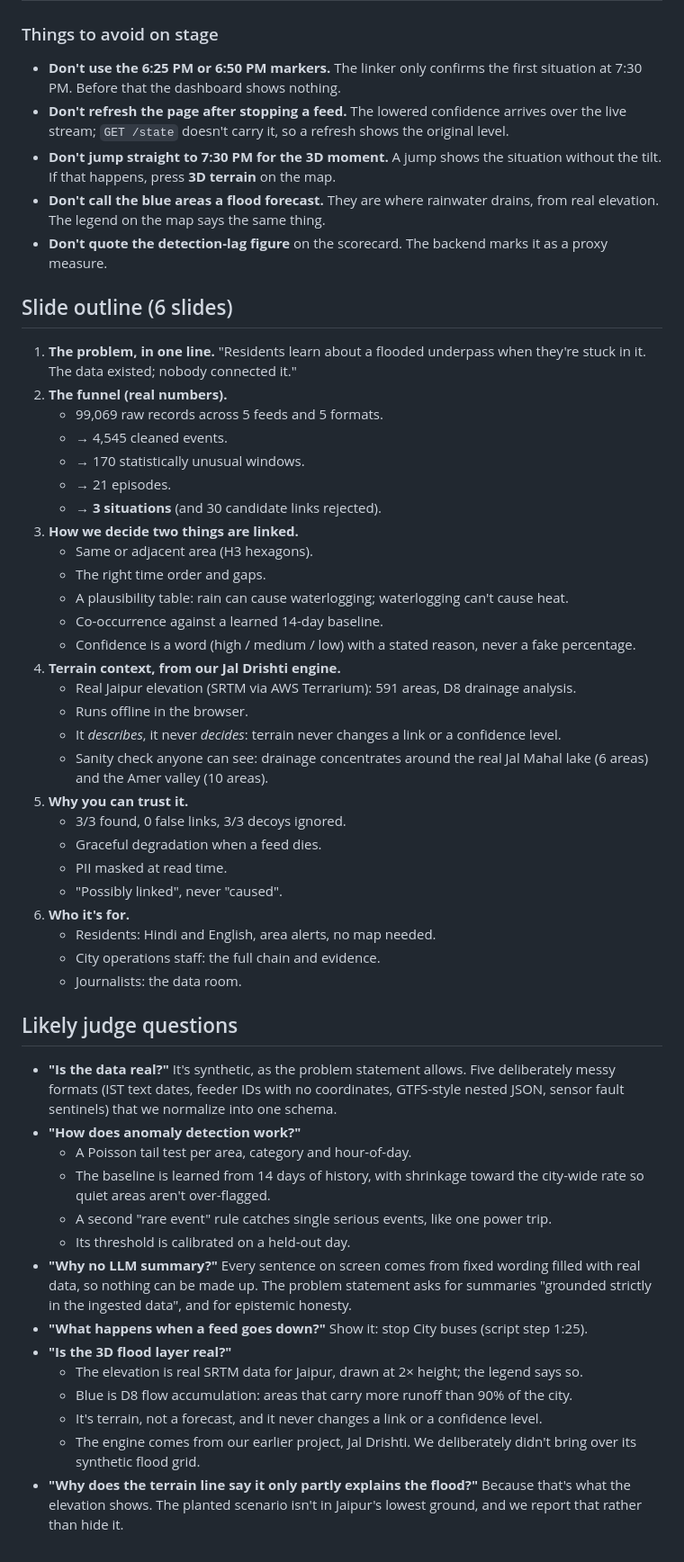
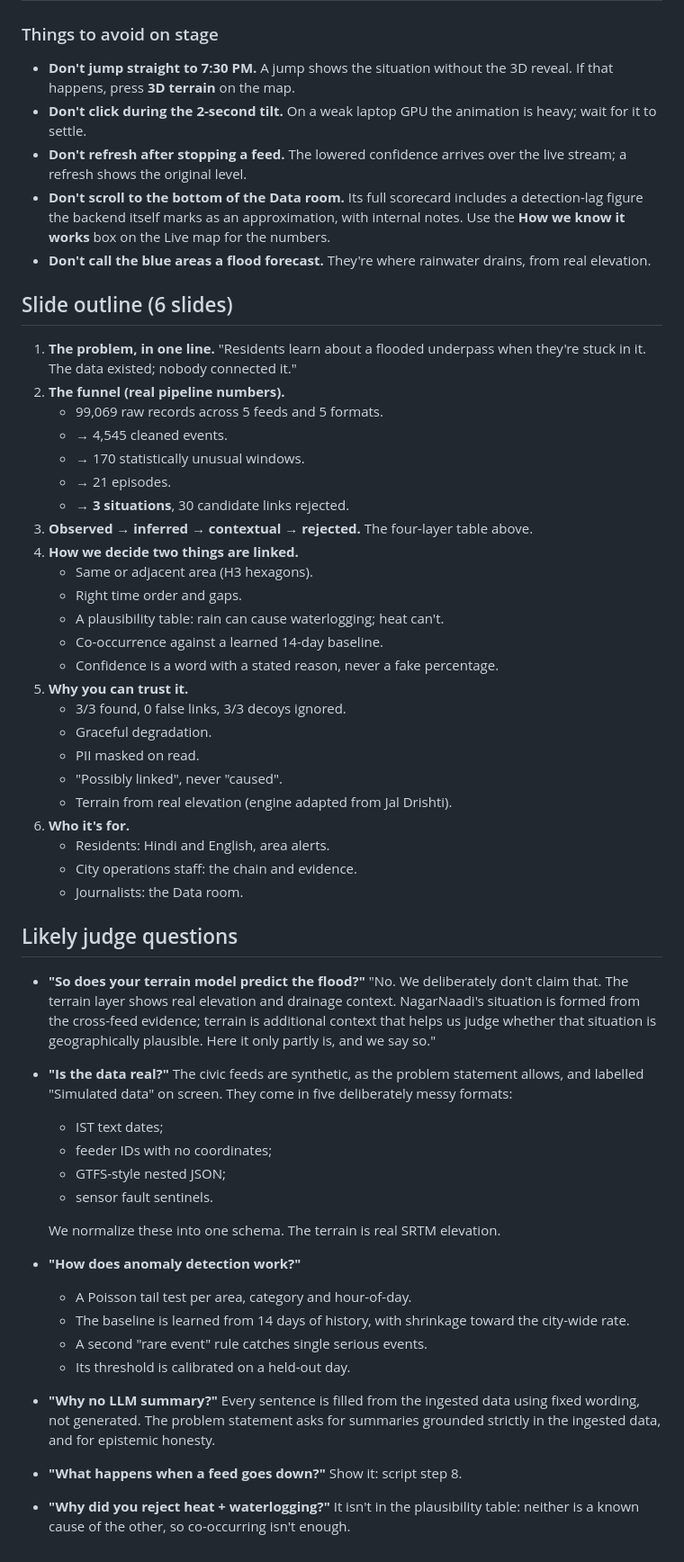
Before and after one commit to ItzHimanshu007/amity_hack, a Markdown page: docs/DEMO.md, the part around one of its changes. Shown at 90% size. Rendered like a GitHub page.

```diff
--- a/docs/DEMO.md
+++ b/docs/DEMO.md
@@ -32,55 +81,69 @@ To reset between rehearsals: Simulation console → **Load storm scenario** (bac
 
 ### Things to avoid on stage
 
-- **Don't use the 6:25 PM or 6:50 PM markers.** The linker only confirms the first situation at 7:30 PM. Before that the dashboard shows nothing.
-- **Don't refresh the page after stopping a feed.** The lowered confidence arrives over the live stream; `GET /state` doesn't carry it, so a refresh shows the original level.
-- **Don't jump straight to 7:30 PM for the 3D moment.** A jump shows the situation without the tilt. If that happens, press **3D terrain** on the map.
-- **Don't call the blue areas a flood forecast.** They are where rainwater drains, from real elevation. The legend on the map says the same thing.
-- **Don't quote the detection-lag figure** on the scorecard. The backend marks it as a proxy measure.
+- **Don't jump straight to 7:30 PM.** A jump shows the situation without the 3D reveal. If
+  that happens, press **3D terrain** on the map.
+- **Don't click during the 2-second tilt.** On a weak laptop GPU the animation is heavy; wait
+  for it to settle.
+- **Don't refresh after stopping a feed.** The lowered confidence arrives over the live stream;
+  a refresh shows the original level.
+- **Don't scroll to the bottom of the Data room.** Its full scorecard includes a detection-lag
+  figure the backend itself marks as an approximation, with internal notes. Use the
+  **How we know it works** box on the Live map for the numbers.
+- **Don't call the blue areas a flood forecast.** They're where rainwater drains, from real
+  elevation.
 
 ## Slide outline (6 slides)
 
-1. **The problem, in one line.** "Residents learn about a flooded underpass when they're stuck in it. The data existed; nobody connected it."
-2. **The funnel (real numbers).**
+1. **The problem, in one line.** "Residents learn about a flooded underpass when they're stuck
+   in it. The data existed; nobody connected it."
+2. **The funnel (real pipeline numbers).**
    - 99,069 raw records across 5 feeds and 5 formats.
    - → 4,545 cleaned events.
    - → 170 statistically unusual windows.
    - → 21 episodes.
-   - → **3 situations** (and 30 candidate links rejected).
-3. **How we decide two things are linked.**
+   - → **3 situations**, 30 candidate links rejected.
+3. **Observed → inferred → contextual → rejected.** The four-layer table above.
+4. **How we decide two things are linked.**
    - Same or adjacent area (H3 hexagons).
-   - The right time order and gaps.
-   - A plausibility table: rain can cause waterlogging; waterlogging can't cause heat.
+   - Right time order and gaps.
+   - A plausibility table: rain can cause waterlogging; heat can't.
    - Co-occurrence against a learned 14-day baseline.
-   - Confidence is a word (high / medium / low) with a stated reason, never a fake percentage.
-4. **Terrain context, from our Jal Drishti engine.**
-   - Real Jaipur elevation (SRTM via AWS Terrarium): 591 areas, D8 drainage analysis.
-   - Runs offline in the browser.
-   - It *describes*, it never *decides*: terrain never changes a link or a confidence level.
-   - Sanity check anyone can see: drainage concentrates around the real Jal Mahal lake (6 areas) and the Amer valley (10 areas).
+   - Confidence is a word with a stated reason, never a fake percentage.
 5. **Why you can trust it.**
    - 3/3 found, 0 false links, 3/3 decoys ignored.
-   - Graceful degradation when a feed dies.
-   - PII masked at read time.
+   - Graceful degradation.
+   - PII masked on read.
    - "Possibly linked", never "caused".
+   - Terrain from real elevation (engine adapted from Jal Drishti).
 6. **Who it's for.**
-   - Residents: Hindi and English, area alerts, no map needed.
-   - City operations staff: the full chain and evidence.
-   - Journalists: the data room.
+   - Residents: Hindi and English, area alerts.
+   - City operations staff: the chain and evidence.
+   - Journalists: the Data room.
 
 ## Likely judge questions
 
-- **"Is the data real?"** It's synthetic, as the problem statement allows. Five deliberately messy formats (IST text dates, feeder IDs with no coordinates, GTFS-style nested JSON, sensor fault sentinels) that we normalize into one schema.
+- **"So does your terrain model predict the flood?"**
+  "No. We deliberately don't claim that. The terrain layer shows real elevation and drainage
+  context. NagarNaadi's situation is formed from the cross-feed evidence; terrain is additional
+  context that helps us judge whether that situation is geographically plausible. Here it only
+  partly is, and we say so."
+- **"Is the data real?"** The civic feeds are synthetic, as the problem statement allows, and
+  labelled "Simulated data" on screen. They come in five deliberately messy formats:
+  - IST text dates;
+  - feeder IDs with no coordinates;
+  - GTFS-style nested JSON;
+  - sensor fault sentinels.
+
+  We normalize these into one schema. The terrain is real SRTM elevation.
 - **"How does anomaly detection work?"**
   - A Poisson tail test per area, category and hour-of-day.
-  - The baseline is learned from 14 days of history, with shrinkage toward the city-wide rate so quiet areas aren't over-flagged.
-  - A second "rare event" rule catches single serious events, like one power trip.
+  - The baseline is learned from 14 days of history, with shrinkage toward the city-wide rate.
+  - A second "rare event" rule catches single serious events.
   - Its threshold is calibrated on a held-out day.
-- **"Why no LLM summary?"** Every sentence on screen comes from fixed wording filled with real data, so nothing can be made up. The problem statement asks for summaries "grounded strictly in the ingested data", and for epistemic honesty.
-- **"What happens when a feed goes down?"** Show it: stop City buses (script step 1:25).
-- **"Is the 3D flood layer real?"**
-  - The elevation is real SRTM data for Jaipur, drawn at 2× height; the legend says so.
-  - Blue is D8 flow accumulation: areas that carry more runoff than 90% of the city.
-  - It's terrain, not a forecast, and it never changes a link or a confidence level.
-  - The engine comes from our earlier project, Jal Drishti. We deliberately didn't bring over its synthetic flood grid.
-- **"Why does the terrain line say it only partly explains the flood?"** Because that's what the elevation shows. The planted scenario isn't in Jaipur's lowest ground, and we report that rather than hide it.
+- **"Why no LLM summary?"** Every sentence is filled from the ingested data using fixed
+  wording, not generated. The problem statement asks for summaries grounded strictly in the
+  ingested data, and for epistemic honesty.
+- **"What happens when a feed goes down?"** Show it: script step 8.
+- **"Why did you reject heat + waterlogging?"** It isn't in the plausibility table: neither is
+  a known cause of the other, so co-occurring isn't enough.
```
Also changed, not shown: other parts of docs/DEMO.md (+73 -24 lines).
